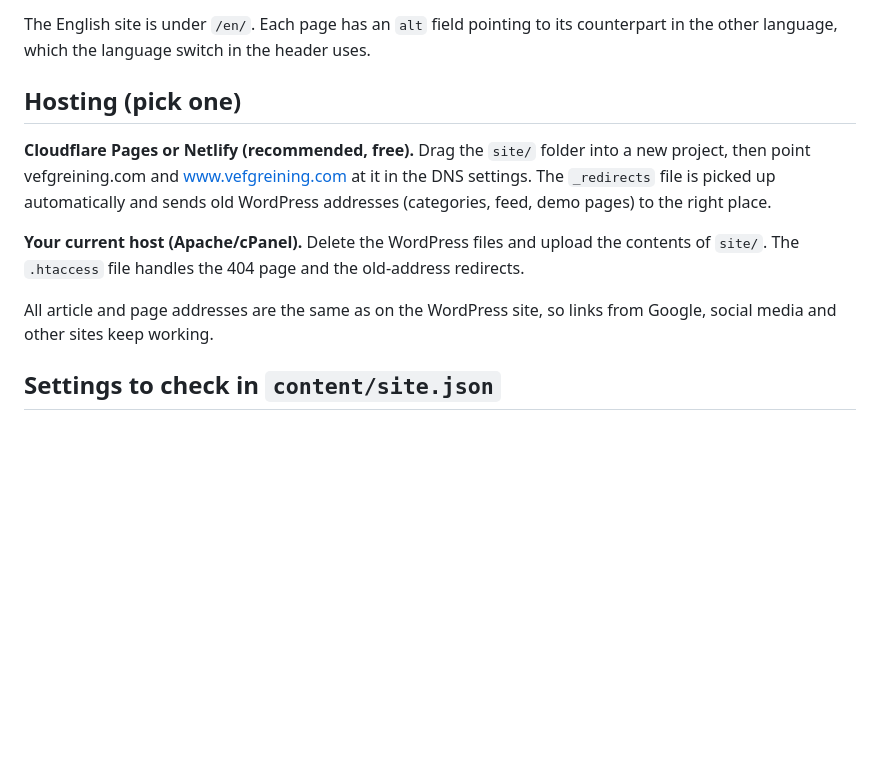
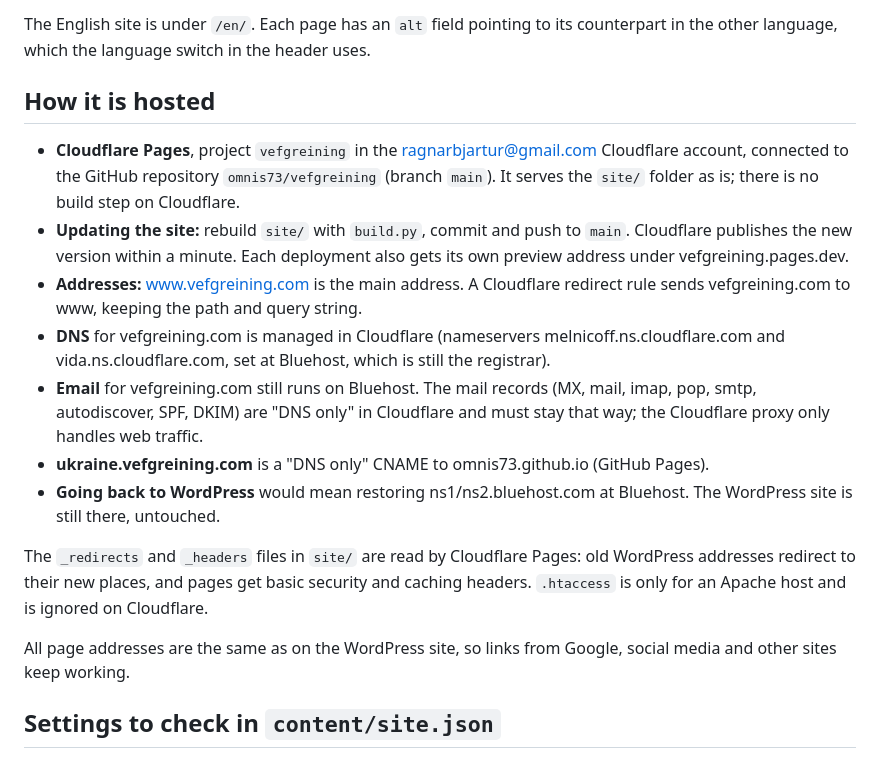
Before and after one commit to omnis73/vefgreining, a Markdown page: README.md, the part around the change. Drawn GitHub-style; blank space fills up the shorter version.

Commit message:
README: describe the Cloudflare Pages setup
Co-Authored-By: Claude Opus 5.5 <noreply@anthropic.com>
Claude-Session: https://claude.ai/code/session_018ssAa4vAbGgRGiXXLTbvZN

```diff
--- a/README.md
+++ b/README.md
@@ -34,13 +34,19 @@ To bring them back, set `"articles": true` in `config` in `content/site.json` an
 
 The English site is under `/en/`. Each page has an `alt` field pointing to its counterpart in the other language, which the language switch in the header uses.
 
-## Hosting (pick one)
+## How it is hosted
 
-**Cloudflare Pages or Netlify (recommended, free).** Drag the `site/` folder into a new project, then point vefgreining.com and www.vefgreining.com at it in the DNS settings. The `_redirects` file is picked up automatically and sends old WordPress addresses (categories, feed, demo pages) to the right place.
+- **Cloudflare Pages**, project `vefgreining` in the ragnarbjartur@gmail.com Cloudflare account, connected to the GitHub repository `omnis73/vefgreining` (branch `main`). It serves the `site/` folder as is; there is no build step on Cloudflare.
+- **Updating the site:** rebuild `site/` with `build.py`, commit and push to `main`. Cloudflare publishes the new version within a minute. Each deployment also gets its own preview address under vefgreining.pages.dev.
+- **Addresses:** www.vefgreining.com is the main address. A Cloudflare redirect rule sends vefgreining.com to www, keeping the path and query string.
+- **DNS** for vefgreining.com is managed in Cloudflare (nameservers melnicoff.ns.cloudflare.com and vida.ns.cloudflare.com, set at Bluehost, which is still the registrar).
+- **Email** for vefgreining.com still runs on Bluehost. The mail records (MX, mail, imap, pop, smtp, autodiscover, SPF, DKIM) are "DNS only" in Cloudflare and must stay that way; the Cloudflare proxy only handles web traffic.
+- **ukraine.vefgreining.com** is a "DNS only" CNAME to omnis73.github.io (GitHub Pages).
+- **Going back to WordPress** would mean restoring ns1/ns2.bluehost.com at Bluehost. The WordPress site is still there, untouched.
 
-**Your current host (Apache/cPanel).** Delete the WordPress files and upload the contents of `site/`. The `.htaccess` file handles the 404 page and the old-address redirects.
+The `_redirects` and `_headers` files in `site/` are read by Cloudflare Pages: old WordPress addresses redirect to their new places, and pages get basic security and caching headers. `.htaccess` is only for an Apache host and is ignored on Cloudflare.
 
-All article and page addresses are the same as on the WordPress site, so links from Google, social media and other sites keep working.
+All page addresses are the same as on the WordPress site, so links from Google, social media and other sites keep working.
 
 ## Settings to check in `content/site.json`
 
```
